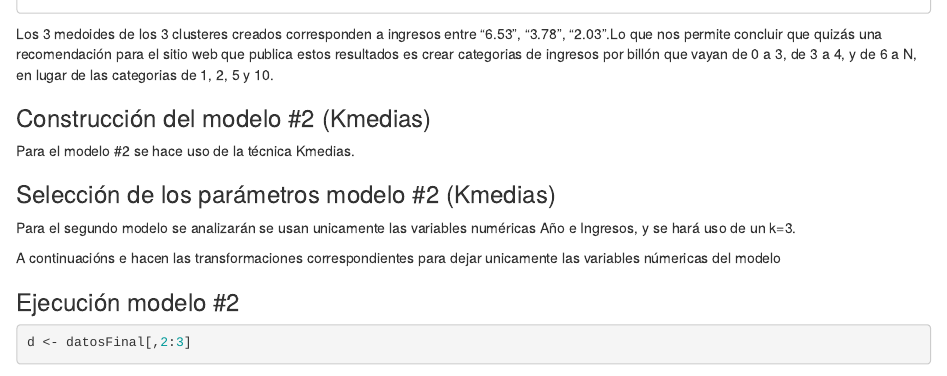
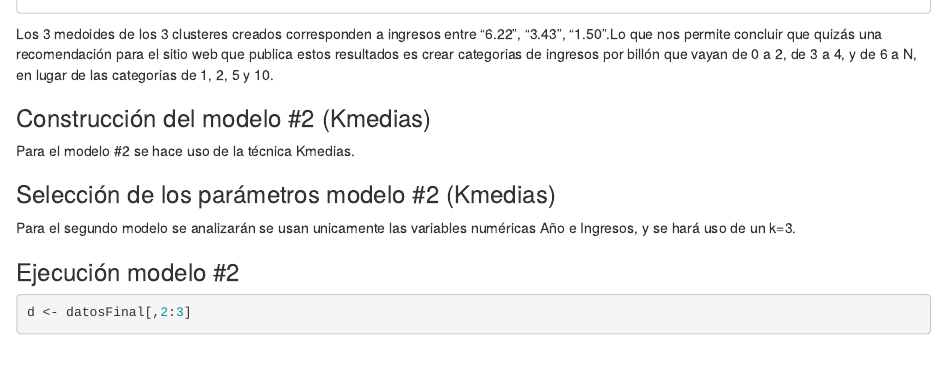
Before and after one commit to joaguilar/CienciasDeDatos, an R Markdown document (05_Mineria_De_Datos/Tarea4/Tarea4.Rmd): the page in a window 1100 px wide, from 6940 px down. Rendered offline with R 4.5, knitr and Pandoc, with nearby package versions; some code elsewhere in the file could not run offline.

Commit message:
Update variable name

````diff
--- a/05_Mineria_De_Datos/Tarea4/Tarea4.Rmd
+++ b/05_Mineria_De_Datos/Tarea4/Tarea4.Rmd
@@ -227,7 +227,7 @@ clusteres_medoids <- clusters_kmedoids$clustering
 medoids <- clusters_kmedoids$medoids
 medoids
 ```
-Los 3 medoides de los 3 clusteres creados corresponden a ingresos entre "6.53", "3.78", "2.03".Lo que nos permite concluir que quizás una recomendación para el sitio web que publica estos resultados es crear categorias de ingresos por billón que vayan de 0 a 3, de 3 a 4, y de 6 a N, en lugar de las categorias de 1, 2, 5 y 10.
+Los 3 medoides de los 3 clusteres creados corresponden a ingresos entre "6.22", "3.43", "1.50".Lo que nos permite concluir que quizás una recomendación para el sitio web que publica estos resultados es crear categorias de ingresos por billón que vayan de 0 a 2, de 3 a 4, y de 6 a N, en lugar de las categorias de 1, 2, 5 y 10.
 
 ### Construcción del modelo #2 (Kmedias)
 
@@ -236,11 +236,6 @@ Para el modelo #2 se hace uso de la técnica Kmedias.
 ### Selección de los parámetros modelo #2 (Kmedias)
 
 Para el segundo modelo se analizarán se usan unicamente las variables numéricas Año e Ingresos, y se hará uso de un k=3.
-
-A continuacións e hacen las transformaciones correspondientes para dejar unicamente las variables númericas del modelo
-```{r warning=FALSE}
-
-```
 
 ### Ejecución modelo #2
 
````
Also changed, not shown: 05_Mineria_De_Datos/Tarea4/Tarea4.Rmd (2 more changed lines).
